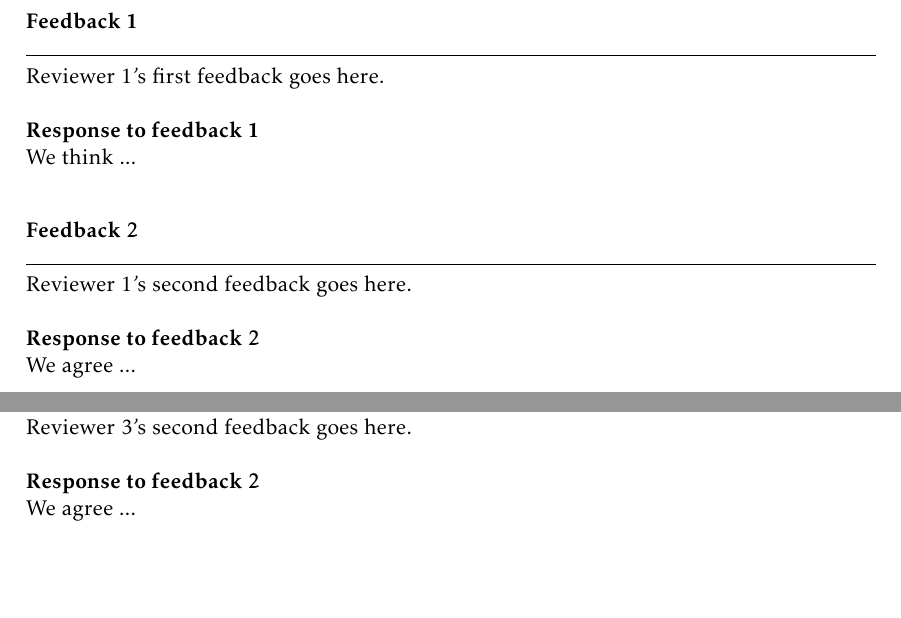
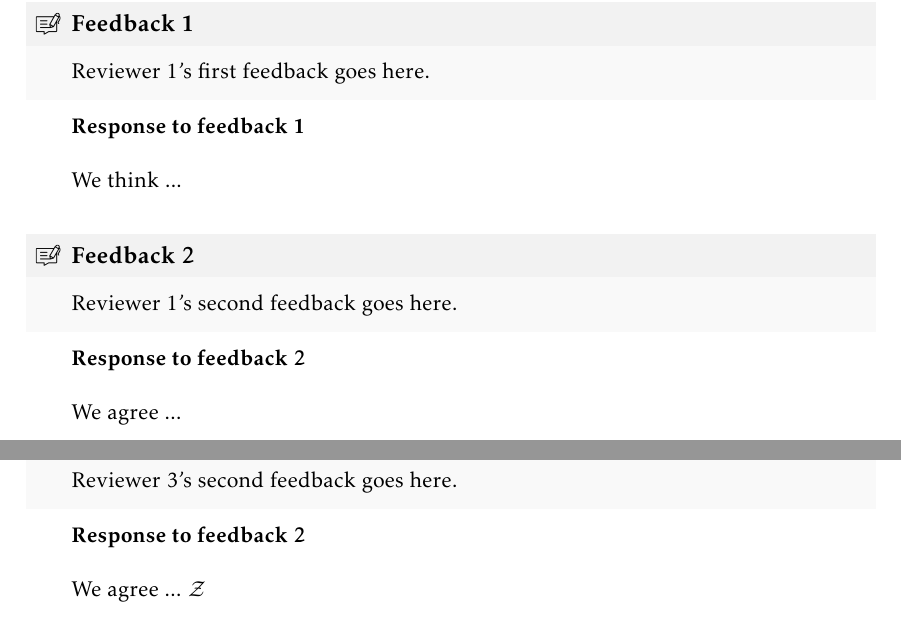
Before and after one commit to sheikhomar/paper-review-response-template, a LaTeX document (main.tex, which reads content/04-reviewer-3.tex, rrt.cls): two parts of pages 2 and 4 of 4, joined at a grey line, cut so that both start at the same text, the shorter picture padded with empty space. Compiled offline with pdfLaTeX.

Commit message:
Adjust the layout of feedback env.

```diff
--- a/content/04-reviewer-3.tex
+++ b/content/04-reviewer-3.tex
@@ -13,5 +13,5 @@ Reviewer 3's second feedback goes here.
 %
 \response
 %
-We agree ...
+We agree ... $\mathcal{Z}$
 \end{feedback}
--- a/rrt.cls
+++ b/rrt.cls
@@ -11,6 +11,8 @@
 
 \usepackage[margin=3cm]{geometry}
 \usepackage[listings,many]{tcolorbox}
+\usepackage{tikz}
+
 
 
 
@@ -23,20 +25,60 @@
 \fancyfoot[R]{\thepage}
 
 
+
+\newcommand\TalkingHead[1][]{\scalerel*{\begin{tikzpicture}[#1]
+\draw[xscale=-1,line width=pi*1mm] (-1,-4) to[out=50,in=-90,looseness=1.4] (-1,-3) to[out=-160,in=0]
+   (-2,-3.2) to[out=180,in=-120] (-2.7,-2) to[out=120,in=-120] (-2.9,-1.5)
+   to[out=120,in=-120] (-2.95,-1.1) to[out=60,in=-30] (-3.2,-0.9)
+   to[out=150,in=-120] (-3,0.4) to[out=60,in=-90] (-3,1.2)
+   to[out=90,in=90,looseness=1.8] (3.3,1.2)
+   to[out=-90,in=90,looseness=0.8] (2,-2)
+   to[out=-90,in=150,looseness=0.8] (3.2,-4) -- cycle;
+  \draw[line width=pi*1mm,shift={(pi,-pi/2)}]
+    foreach \X in {1,2,3} {(45:\X) arc[start angle=45,end
+  angle=-45,radius=\X]};
+\end{tikzpicture}}{Q}}
+
+
+\definecolor{feedbackblue}{RGB}{100,134,158}
+
+
+\newtcolorbox[auto counter,number within=section]{tcbfeedback}[2][]{
+  breakable,
+  enhanced,
+  colback=white,
+  boxrule=0pt,
+  arc=0pt,
+  outer arc=0pt,
+  left=20pt,
+  title=#2,
+  fonttitle=\bfseries\large\strut,
+  coltitle=black,
+  title style={gray!10!white},
+  toptitle=2pt,
+  colframe={white},
+  lower separated=true,
+  colback=gray!5!white,
+  skin=bicolor,
+  colbacklower=white,
+  overlay={
+    \node[anchor=north west,outer sep=0pt] at (frame.north west) {\includegraphics[width=5mm]{figures/comment-icon.png}};
+  }
+}
+
 \newenvironment{feedback}[1][]
 {%
     \newcommand{\response}{%
+        \tcblower
+        \textbf{Response to feedback~#1}
         \newline
-        \newline
-        \textbf{Response to feedback~#1}
         \newline
     }%
     \par\medskip
-    \noindent \textbf{Feedback~#1}
-    \newline\noindent\rule{\linewidth}{0.4pt}
-    \newline
+    \begin{tcbfeedback}{Feedback~#1}
 }
 {%
+    \end{tcbfeedback}
     \medskip
 }
 
```
Also changed, not shown: figures/comment-icon.png (added).
